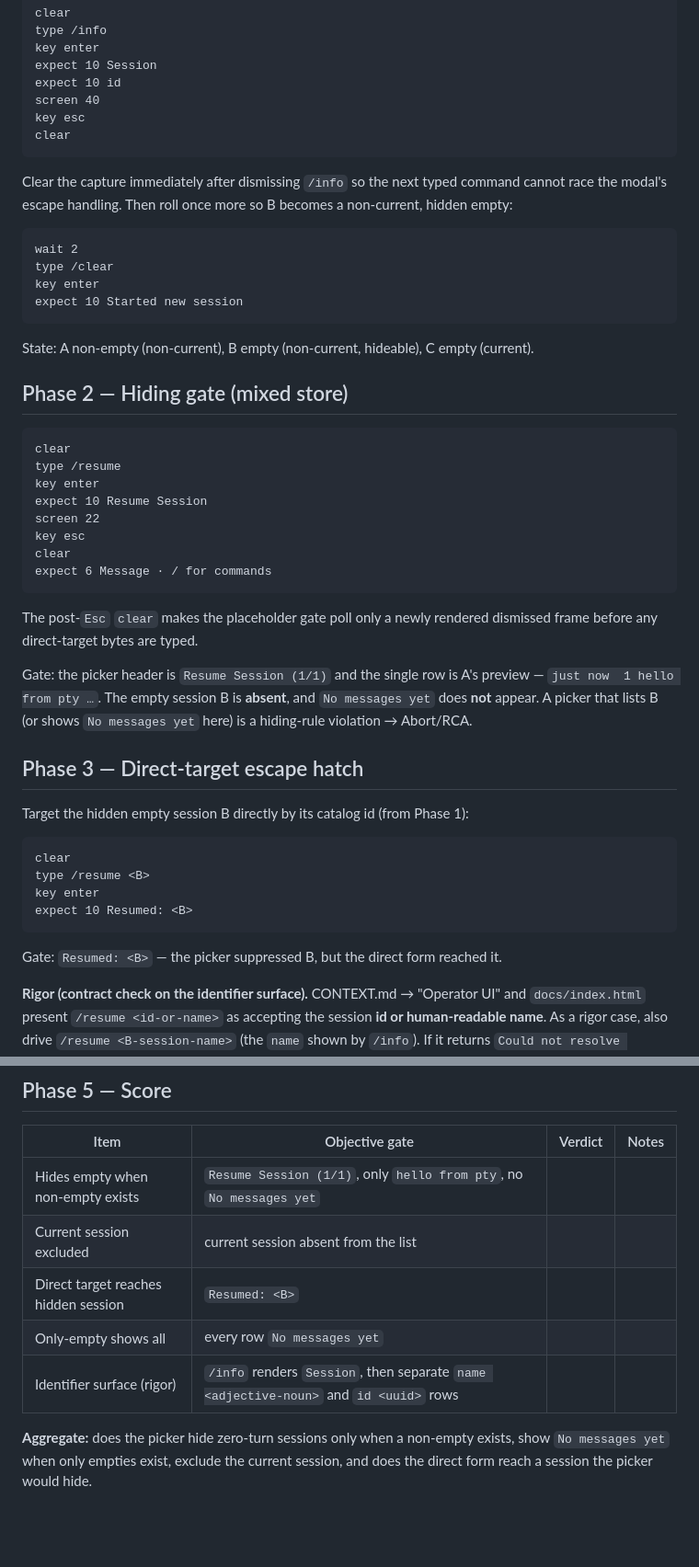
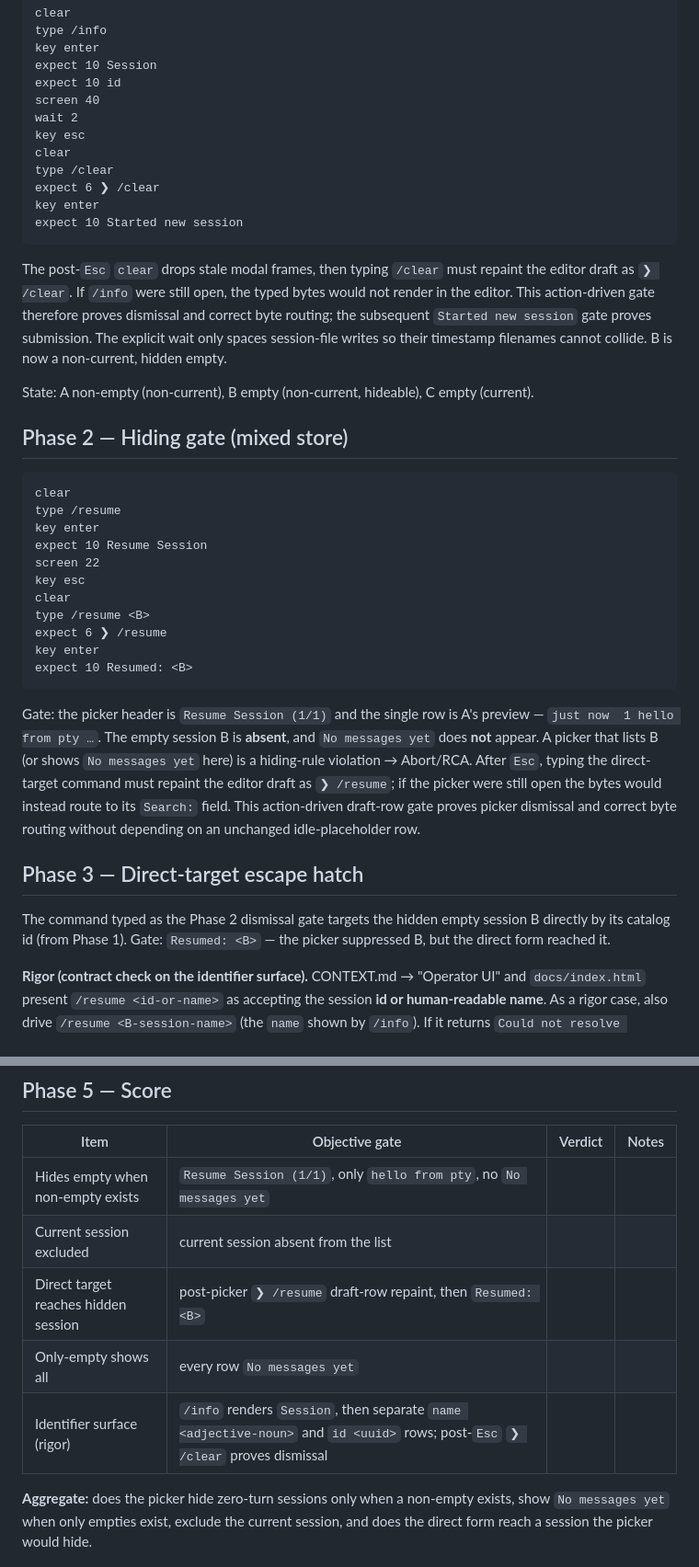
Before and after one commit to SamGalanakis/lash-cli, a Markdown page: runbooks/resume-picker/runbook.md, 2 parts joined by grey strips. Shown at 92% size. GitHub-like rendering; blank space fills up the shorter version.

Commit message:
Gate picker dismissal on action-driven repaints
The differential renderer never re-emits unchanged rows, so post-clear gates must target rows the next action repaints.

Release-Notes: none (runbook documentation only)

````diff
--- a/runbooks/resume-picker/runbook.md
+++ b/runbooks/resume-picker/runbook.md
@@ -64,20 +64,21 @@ key enter
 expect 10 Session
 expect 10 id
 screen 40
+wait 2
 key esc
 clear
-```
-
-Clear the capture immediately after dismissing `/info` so the next typed command cannot
-race the modal's escape handling. Then roll once more so B becomes a non-current, hidden
-empty:
-
-```
-wait 2
 type /clear
+expect 6 ❯ /clear
 key enter
 expect 10 Started new session
 ```
+
+The post-`Esc` `clear` drops stale modal frames, then typing `/clear` must repaint the
+editor draft as `❯ /clear`. If `/info` were still open, the typed bytes would not render in
+the editor. This action-driven gate therefore proves dismissal and correct byte routing;
+the subsequent `Started new session` gate proves submission. The explicit wait only spaces
+session-file writes so their timestamp filenames cannot collide. B is now a non-current,
+hidden empty.
 
 State: A non-empty (non-current), B empty (non-current, hideable), C empty (current).
 
@@ -91,29 +92,25 @@ expect 10 Resume Session
 screen 22
 key esc
 clear
-expect 6 Message · / for commands
+type /resume <B>
+expect 6 ❯ /resume
+key enter
+expect 10 Resumed: <B>
 ```
-
-The post-`Esc` `clear` makes the placeholder gate poll only a newly rendered dismissed
-frame before any direct-target bytes are typed.
 
 Gate: the picker header is `Resume Session (1/1)` and the single row is A's preview —
 `just now  1 hello from pty …`. The empty session B is **absent**, and `No messages yet`
 does **not** appear. A picker that lists B (or shows `No messages yet` here) is a hiding-rule
-violation → Abort/RCA.
+violation → Abort/RCA. After `Esc`, typing the direct-target command must repaint the editor
+draft as `❯ /resume`; if the picker were still open the bytes would instead route to its
+`Search:` field. This action-driven draft-row gate proves picker dismissal and correct byte
+routing without depending on an unchanged idle-placeholder row.
 
 ## Phase 3 — Direct-target escape hatch
 
-Target the hidden empty session B directly by its catalog id (from Phase 1):
-
-```
-clear
-type /resume <B>
-key enter
-expect 10 Resumed: <B>
-```
-
-Gate: `Resumed: <B>` — the picker suppressed B, but the direct form reached it.
+The command typed as the Phase 2 dismissal gate targets the hidden empty session B directly
+by its catalog id (from Phase 1). Gate: `Resumed: <B>` — the picker suppressed B, but the
+direct form reached it.
 
 **Rigor (contract check on the identifier surface).** CONTEXT.md → "Operator UI" and
 `docs/index.html` present `/resume <id-or-name>` as accepting the session **id or
@@ -157,9 +154,9 @@ thing to resume. Then `kill`.
 |------|----------------|---------|-------|
 | Hides empty when non-empty exists | `Resume Session (1/1)`, only `hello from pty`, no `No messages yet` |  |  |
 | Current session excluded | current session absent from the list |  |  |
-| Direct target reaches hidden session | `Resumed: <B>` |  |  |
+| Direct target reaches hidden session | post-picker `❯ /resume` draft-row repaint, then `Resumed: <B>` |  |  |
 | Only-empty shows all | every row `No messages yet` |  |  |
-| Identifier surface (rigor) | `/info` renders `Session`, then separate `name <adjective-noun>` and `id <uuid>` rows |  |  |
+| Identifier surface (rigor) | `/info` renders `Session`, then separate `name <adjective-noun>` and `id <uuid>` rows; post-`Esc` `❯ /clear` proves dismissal |  |  |
 
 **Aggregate:** does the picker hide zero-turn sessions only when a non-empty exists, show
 `No messages yet` when only empties exist, exclude the current session, and does the direct
````
